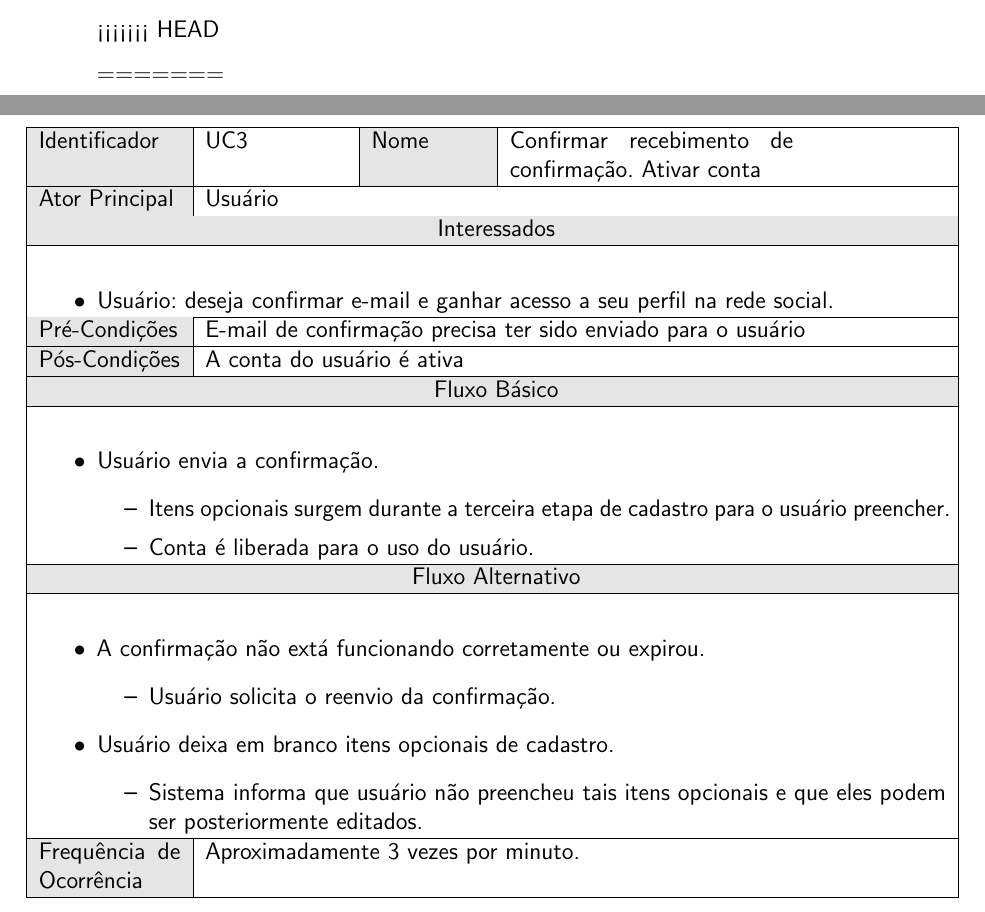
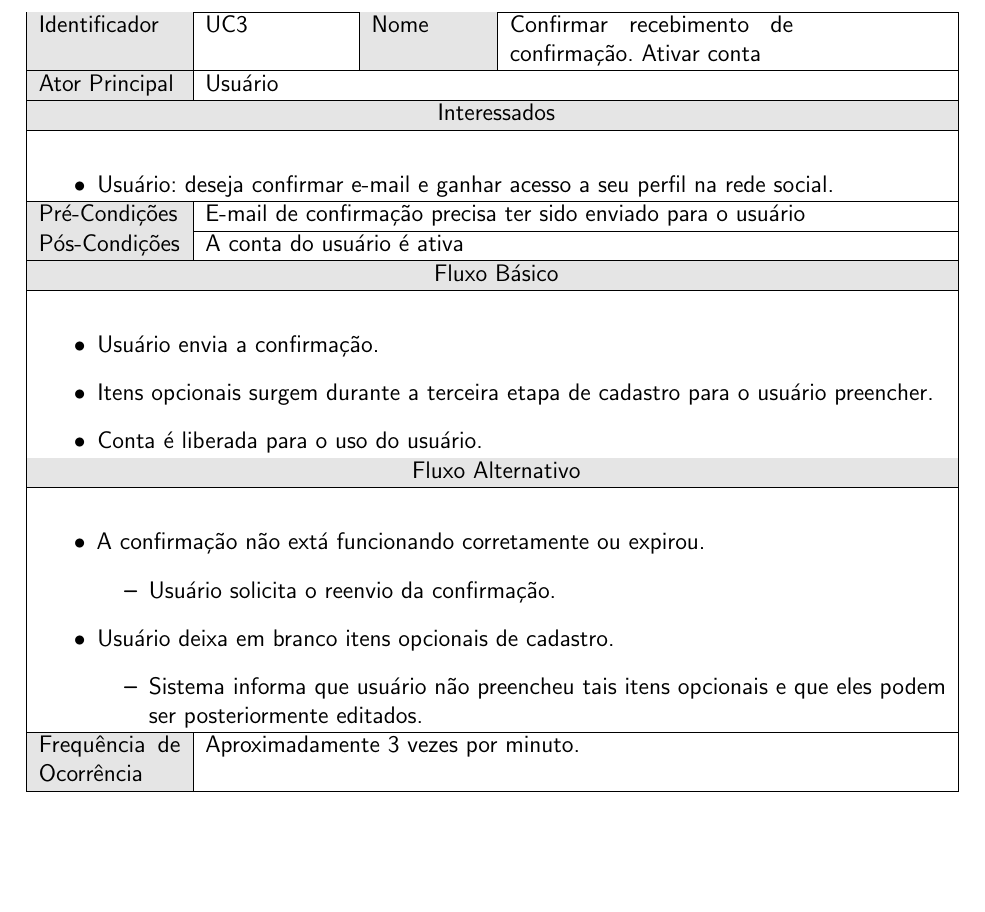
Before and after one commit to Ronneesley/redesocial, a LaTeX document (documentacao/documentacao.tex, which reads documentacao/capitulos/casos_uso/casos_uso.tex): two parts of pages 27 and 29 of 33 before the commit and part of page 29 of 33 after it, the two joined at a grey line, cut at the place of the change, the shorter picture padded with empty space. Compiled offline with pdfLaTeX.

Commit message:
Melhora do caso de uso de Realizar Cadastro e desbugando o LaTeX

```diff
--- a/documentacao/capitulos/casos_uso/casos_uso.tex
+++ b/documentacao/capitulos/casos_uso/casos_uso.tex
@@ -119,11 +117,8 @@
 {
 \begin{itemize}
 	\item Usuário envia a confirmação.
-	\begin{itemize}
-		\item Itens opcionais surgem durante a terceira etapa de cadastro para o usuário preencher.
-
-		\item Conta é liberada para o uso do usuário.
-	\end{itemize}
+	\item Itens opcionais surgem durante a terceira etapa de cadastro para o usuário preencher.
+	\item Conta é liberada para o uso do usuário.
 \end{itemize}
 }
 %Fluxo Alternativo
@@ -145,8 +140,6 @@
 {
 
 }
-
-<<<<<<< HEAD
 
 \casoDeUso
 %Identificador
```
Also changed, not shown: documentacao/documentacao.pdf, documentacao/capitulos/casos_uso/casos_uso.tex (6 more changed lines), 2 other files.
